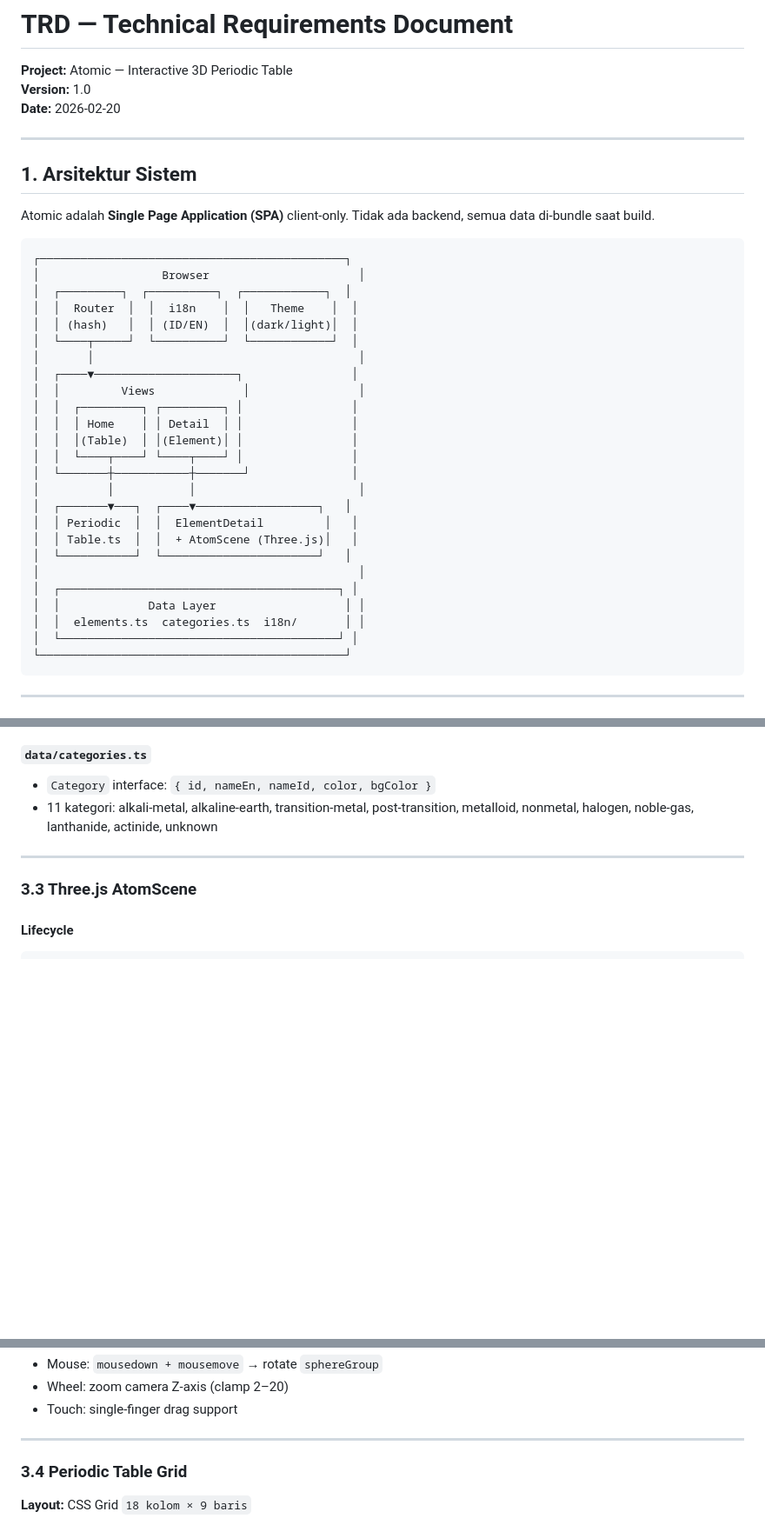
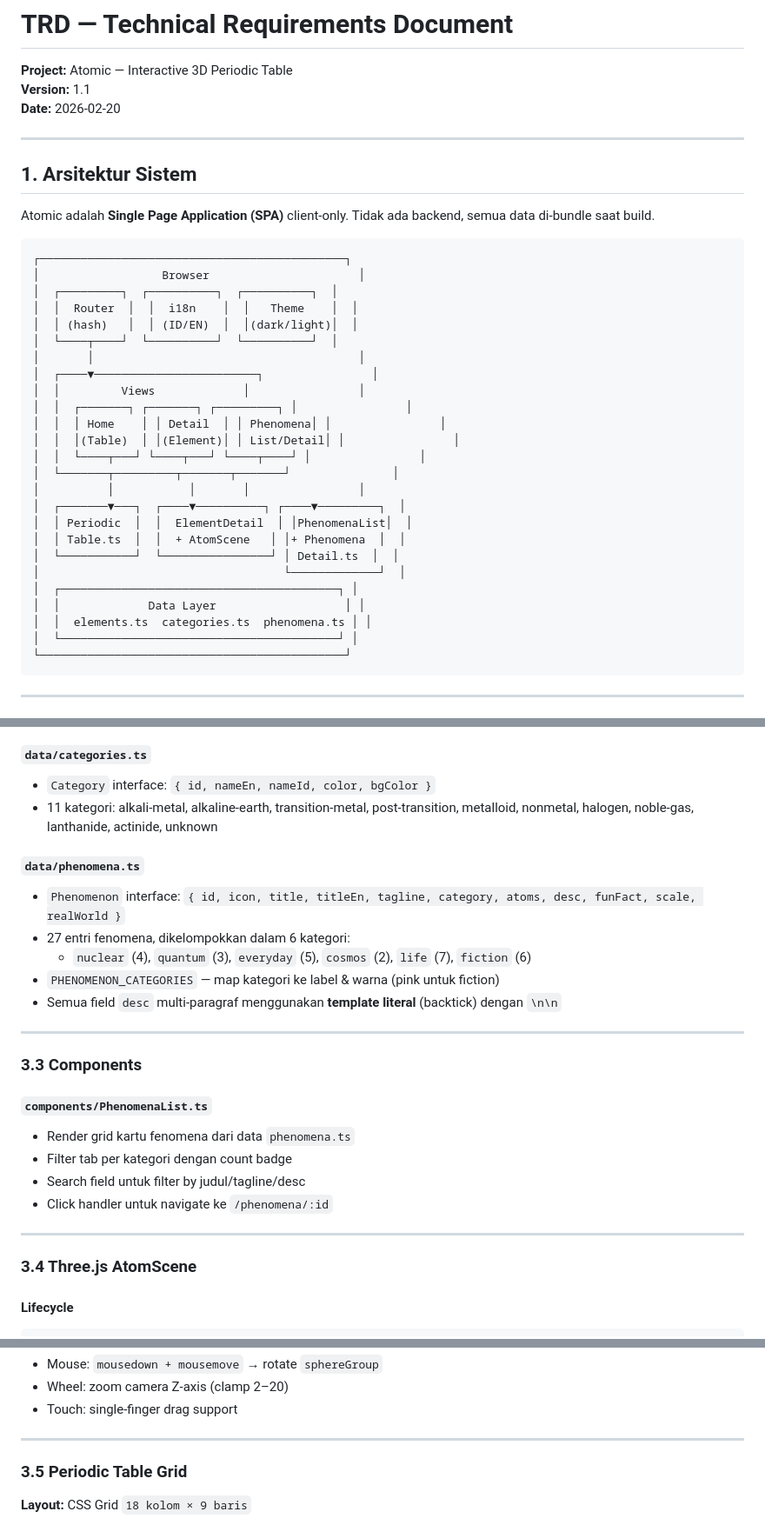
Before and after one commit to nunutech40/atomic, a Markdown page: docs/TRD.md, 3 parts joined by grey strips. Shown at 87% size. Rendered like a GitHub page; blank space fills up the shorter version.

````diff
--- a/docs/TRD.md
+++ b/docs/TRD.md
@@ -1,6 +1,6 @@
 # TRD — Technical Requirements Document
 **Project:** Atomic — Interactive 3D Periodic Table
-**Version:** 1.0
+**Version:** 1.1
 **Date:** 2026-02-20
 
 ---
@@ -12,27 +12,27 @@ Atomic adalah **Single Page Application (SPA)** client-only. Tidak ada backend,
 ```
 ┌─────────────────────────────────────────────┐
 │                  Browser                      │
-│  ┌─────────┐  ┌──────────┐  ┌────────────┐  │
+│  ┌─────────┐  ┌──────────┐  ┌──────────┐  │
 │  │  Router  │  │  i18n    │  │   Theme    │  │
 │  │ (hash)   │  │ (ID/EN)  │  │(dark/light)│  │
-│  └────┬─────┘  └──────────┘  └────────────┘  │
+│  └────┬────┘  └──────────┘  └──────────┘  │
 │       │                                       │
-│  ┌────▼─────────────────────┐                │
+│  ┌────▼────────────────────────┐                │
 │  │         Views             │                │
-│  │  ┌─────────┐ ┌─────────┐ │                │
-│  │  │ Home    │ │ Detail  │ │                │
-│  │  │(Table)  │ │(Element)│ │                │
-│  │  └────┬────┘ └────┬────┘ │                │
-│  └───────┼───────────┼───────┘               │
-│          │           │                        │
-│  ┌───────▼───┐  ┌────▼──────────────────┐   │
-│  │ Periodic  │  │  ElementDetail         │   │
-│  │ Table.ts  │  │  + AtomScene (Three.js)│   │
-│  └───────────┘  └───────────────────────┘   │
-│                                               │
+│  │  ┌───────┐ ┌───────┐ ┌─────────┐ │                │
+│  │  │ Home    │ │ Detail  │ │ Phenomena│ │                │
+│  │  │(Table)  │ │(Element)│ │ List/Detail│ │                │
+│  │  └────┬───┘ └────┬───┘ └────┬────┘ │                │
+│  └───────┬─────────┬───────┬───────┘               │
+│          │           │       │                │
+│  ┌───────▼───┐  ┌────▼──────────┐ ┌────▼─────────┐  │
+│  │ Periodic  │  │  ElementDetail  │ │PhenomenaList│  │
+│  │ Table.ts  │  │  + AtomScene   │ │+ Phenomena  │  │
+│  └───────────┘  └────────────────┘ │ Detail.ts  │  │
+│                                    └─────────────┘  │
 │  ┌─────────────────────────────────────────┐ │
 │  │             Data Layer                   │ │
-│  │  elements.ts  categories.ts  i18n/       │ │
+│  │  elements.ts  categories.ts  phenomena.ts │ │
 │  └─────────────────────────────────────────┘ │
 └─────────────────────────────────────────────┘
 ```
@@ -87,9 +87,26 @@ Atomic adalah **Single Page Application (SPA)** client-only. Tidak ada backend,
 - `Category` interface: `{ id, nameEn, nameId, color, bgColor }`
 - 11 kategori: alkali-metal, alkaline-earth, transition-metal, post-transition, metalloid, nonmetal, halogen, noble-gas, lanthanide, actinide, unknown
 
+#### `data/phenomena.ts`
+- `Phenomenon` interface: `{ id, icon, title, titleEn, tagline, category, atoms, desc, funFact, scale, realWorld }`
+- 27 entri fenomena, dikelompokkan dalam 6 kategori:
+  - `nuclear` (4), `quantum` (3), `everyday` (5), `cosmos` (2), `life` (7), `fiction` (6)
+- `PHENOMENON_CATEGORIES` — map kategori ke label & warna (pink untuk fiction)
+- Semua field `desc` multi-paragraf menggunakan **template literal** (backtick) dengan `\n\n`
+
 ---
 
-### 3.3 Three.js AtomScene
+### 3.3 Components
+
+#### `components/PhenomenaList.ts`
+- Render grid kartu fenomena dari data `phenomena.ts`
+- Filter tab per kategori dengan count badge
+- Search field untuk filter by judul/tagline/desc
+- Click handler untuk navigate ke `/phenomena/:id`
+
+---
+
+### 3.4 Three.js AtomScene
 
 #### Lifecycle
 ```
@@ -118,7 +135,7 @@ new AtomScene(canvas, colorHex)
 
 ---
 
-### 3.4 Periodic Table Grid
+### 3.5 Periodic Table Grid
 
 **Layout:** CSS Grid `18 kolom × 9 baris`
 - Baris 1–7: periode reguler
````
Also changed, not shown: other parts of docs/TRD.md (+47 -0 lines), docs/PRD.md (+19 -2 lines).
